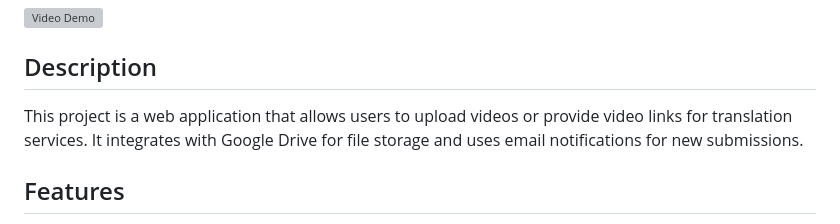
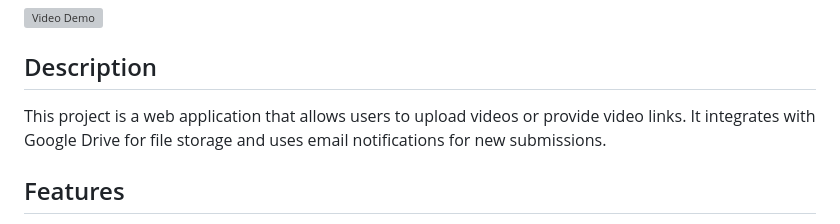
Before and after one commit to awalwema/google-drive-video-upload-form, a Markdown page: README.md, the part around the change. GitHub-like rendering; grey boxes are pictures that could not be loaded.

```diff
--- a/README.md
+++ b/README.md
@@ -4,7 +4,7 @@
 
 ## Description
 
-This project is a web application that allows users to upload videos or provide video links for translation services. It integrates with Google Drive for file storage and uses email notifications for new submissions.
+This project is a web application that allows users to upload videos or provide video links. It integrates with Google Drive for file storage and uses email notifications for new submissions.
 
 ## Features
 
```
